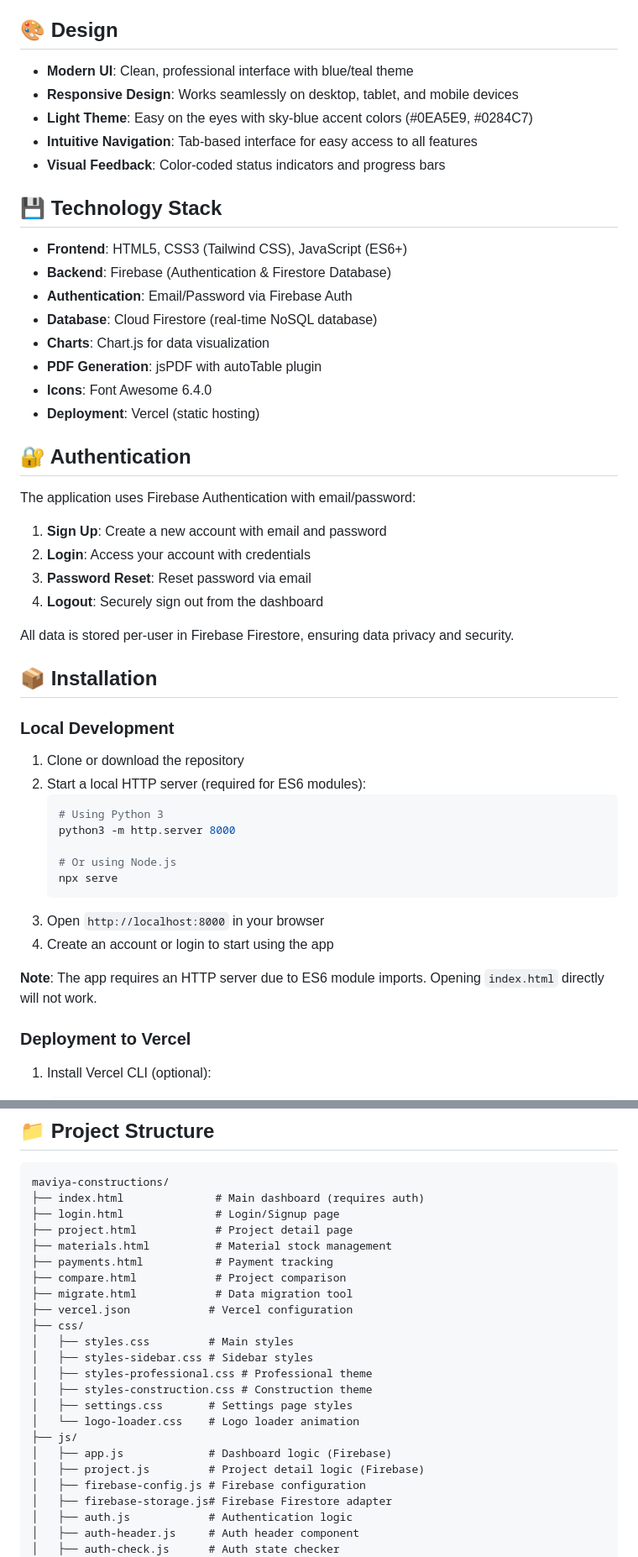
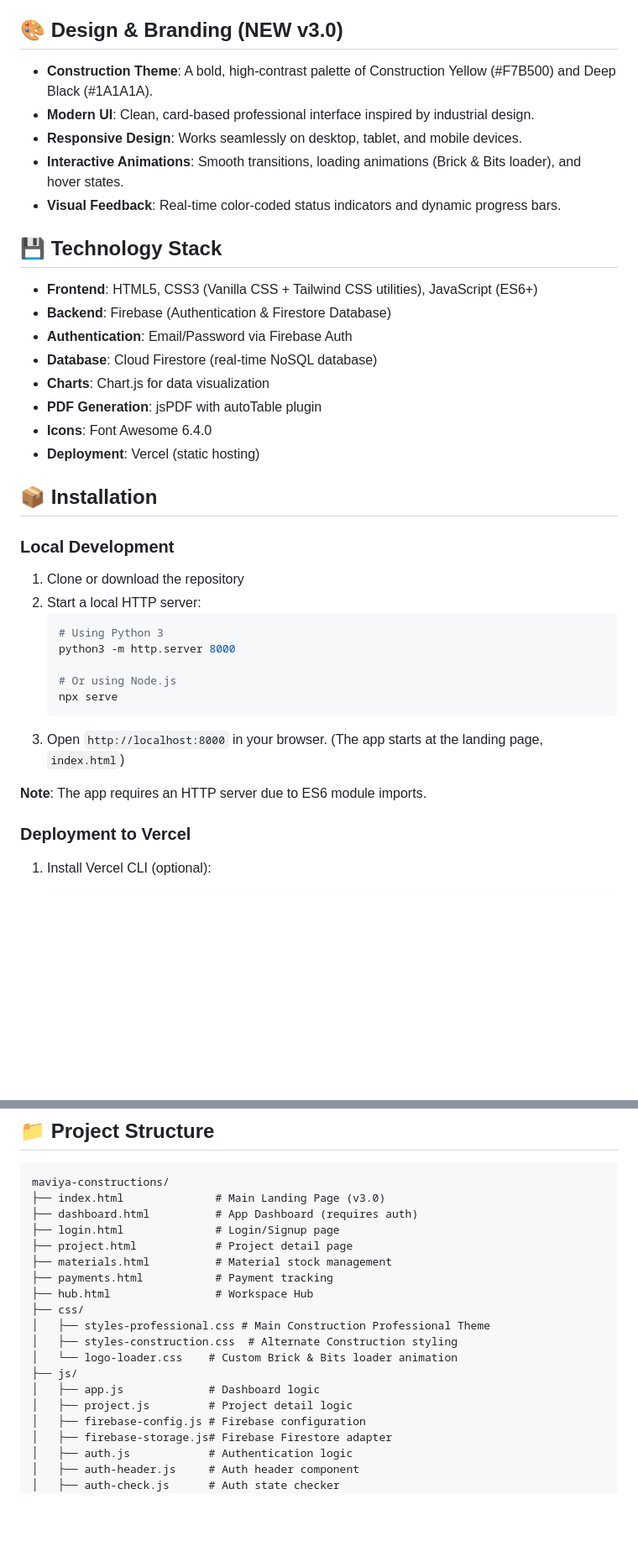
Before and after one commit to Song6297/maviya-constructions, a Markdown page: README.md, 2 parts joined by grey strips. Shown at 84% size. Rendered like a GitHub page; blank space fills up the shorter version.

````diff
--- a/README.md
+++ b/README.md
@@ -95,17 +95,17 @@ A comprehensive web-based construction project management application designed f
 - **Document Storage**: Extended document storage
 - **Priority Support**: Faster response times
 
-## 🎨 Design
+## 🎨 Design & Branding (NEW v3.0)
 
-- **Modern UI**: Clean, professional interface with blue/teal theme
-- **Responsive Design**: Works seamlessly on desktop, tablet, and mobile devices
-- **Light Theme**: Easy on the eyes with sky-blue accent colors (#0EA5E9, #0284C7)
-- **Intuitive Navigation**: Tab-based interface for easy access to all features
-- **Visual Feedback**: Color-coded status indicators and progress bars
+- **Construction Theme**: A bold, high-contrast palette of Construction Yellow (#F7B500) and Deep Black (#1A1A1A).
+- **Modern UI**: Clean, card-based professional interface inspired by industrial design.
+- **Responsive Design**: Works seamlessly on desktop, tablet, and mobile devices.
+- **Interactive Animations**: Smooth transitions, loading animations (Brick & Bits loader), and hover states.
+- **Visual Feedback**: Real-time color-coded status indicators and dynamic progress bars.
 
 ## 💾 Technology Stack
 
-- **Frontend**: HTML5, CSS3 (Tailwind CSS), JavaScript (ES6+)
+- **Frontend**: HTML5, CSS3 (Vanilla CSS + Tailwind CSS utilities), JavaScript (ES6+)
 - **Backend**: Firebase (Authentication & Firestore Database)
 - **Authentication**: Email/Password via Firebase Auth
 - **Database**: Cloud Firestore (real-time NoSQL database)
@@ -114,23 +114,12 @@ A comprehensive web-based construction project management application designed f
 - **Icons**: Font Awesome 6.4.0
 - **Deployment**: Vercel (static hosting)
 
-## 🔐 Authentication
-
-The application uses Firebase Authentication with email/password:
-
-1. **Sign Up**: Create a new account with email and password
-2. **Login**: Access your account with credentials
-3. **Password Reset**: Reset password via email
-4. **Logout**: Securely sign out from the dashboard
-
-All data is stored per-user in Firebase Firestore, ensuring data privacy and security.
-
 ## 📦 Installation
 
 ### Local Development
 
 1. Clone or download the repository
-2. Start a local HTTP server (required for ES6 modules):
+2. Start a local HTTP server:
    ```bash
    # Using Python 3
    python3 -m http.server 8000
@@ -138,10 +127,9 @@ All data is stored per-user in Firebase Firestore, ensuring data privacy and sec
    # Or using Node.js
    npx serve
    ```
-3. Open `http://localhost:8000` in your browser
-4. Create an account or login to start using the app
+3. Open `http://localhost:8000` in your browser. (The app starts at the landing page, `index.html`)
 
-**Note**: The app requires an HTTP server due to ES6 module imports. Opening `index.html` directly will not work.
+**Note**: The app requires an HTTP server due to ES6 module imports.
 
 ### Deployment to Vercel
 
@@ -161,24 +149,20 @@ All data is stored per-user in Firebase Firestore, ensuring data privacy and sec
 
 ```
 maviya-constructions/
-├── index.html              # Main dashboard (requires auth)
+├── index.html              # Main Landing Page (v3.0)
+├── dashboard.html          # App Dashboard (requires auth)
 ├── login.html              # Login/Signup page
 ├── project.html            # Project detail page
 ├── materials.html          # Material stock management
 ├── payments.html           # Payment tracking
-├── compare.html            # Project comparison
-├── migrate.html            # Data migration tool
-├── vercel.json            # Vercel configuration
+├── hub.html                # Workspace Hub
 ├── css/
-│   ├── styles.css         # Main styles
-│   ├── styles-sidebar.css # Sidebar styles
-│   ├── styles-professional.css # Professional theme
-│   ├── styles-construction.css # Construction theme
-│   ├── settings.css       # Settings page styles
-│   └── logo-loader.css    # Logo loader animation
+│   ├── styles-professional.css # Main Construction Professional Theme
+│   ├── styles-construction.css  # Alternate Construction styling
+│   └── logo-loader.css    # Custom Brick & Bits loader animation
 ├── js/
-│   ├── app.js             # Dashboard logic (Firebase)
-│   ├── project.js         # Project detail logic (Firebase)
+│   ├── app.js             # Dashboard logic
+│   ├── project.js         # Project detail logic
 │   ├── firebase-config.js # Firebase configuration
 │   ├── firebase-storage.js# Firebase Firestore adapter
 │   ├── auth.js            # Authentication logic
````
Also changed, not shown: other parts of README.md (+27 -58 lines).
